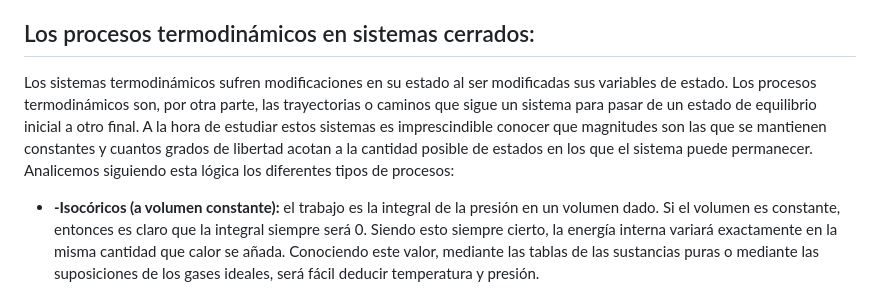
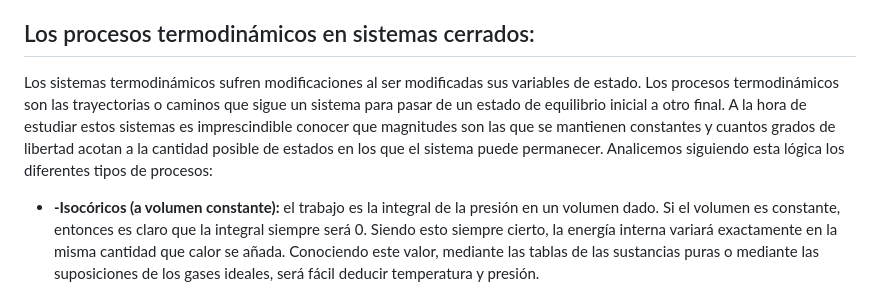
Before and after one commit to portaTuimil/Blog_Generator, a Markdown page: src/articles/onAnIntroductionToThermodynamicsAndItsLawsES.md, the part around the change. Rendered like a GitHub page.

Commit message:
Blog: typo correction.

```diff
--- a/src/articles/onAnIntroductionToThermodynamicsAndItsLawsES.md
+++ b/src/articles/onAnIntroductionToThermodynamicsAndItsLawsES.md
@@ -153,7 +153,7 @@ $$\Delta S = \frac{\partial Q}{T}$$
 <p>Mientras que la segunda ley nos permite calcular los cambios de entropía ($\Delta S$), la importancia de este tercer principio radica en que establece un punto de referencia absoluto. Cuanto menor es la temperatura menores son los cambios de entropía (<a href='https://arxiv.org/html/2401.04069v2'>como demuestra el teorema de Nernst</a>). Físicamente, esto significa que para enfriar un cuerpo necesitamos alternar entre dos pasos: extraer calor a temperatura constante y luego aislar el sistema para que su temperatura baje. Sin embargo, el teorema de Nernst demuestra que al acercarnos al cero absoluto, las propiedades de los diferentes estados de la materia convergen y se vuelven idénticas. Al desaparecer la diferencia de entropía entre estados, el rendimiento de cada ciclo de refrigeración cae drásticamente hacia cero, haciendo que la bajada de temperatura en cada paso sea infinitesimal y exigiendo, por tanto, un número infinito de procesos para alcanzar los 0 grados Kelvin.</p>
 
 <h2>Los procesos termodinámicos en sistemas cerrados: </h2>
-<p>Los sistemas termodinámicos sufren modificaciones en su estado al ser modificadas sus variables de estado. Los procesos termodinámicos son, por otra parte, las trayectorias o caminos que sigue un sistema para pasar de un estado de equilibrio inicial a otro final. A la hora de estudiar estos sistemas es imprescindible conocer que magnitudes son las que se mantienen constantes y cuantos grados de libertad acotan a la cantidad posible de estados en los que el sistema puede permanecer. Analicemos siguiendo esta lógica los diferentes tipos de procesos:</p>
+<p>Los sistemas termodinámicos sufren modificaciones al ser modificadas sus variables de estado. Los procesos termodinámicos son las trayectorias o caminos que sigue un sistema para pasar de un estado de equilibrio inicial a otro final. A la hora de estudiar estos sistemas es imprescindible conocer que magnitudes son las que se mantienen constantes y cuantos grados de libertad acotan a la cantidad posible de estados en los que el sistema puede permanecer. Analicemos siguiendo esta lógica los diferentes tipos de procesos:</p>
 <ul><li><p><b>-Isocóricos (a volumen constante):</b> el trabajo es la integral de la presión en un volumen dado. Si el volumen es constante, entonces es claro que la integral siempre será 0. Siendo esto siempre cierto, la energía interna variará exactamente en la misma cantidad que calor se añada. Conociendo este valor, mediante las tablas de las sustancias puras o mediante las suposiciones de los gases ideales, será fácil deducir temperatura y presión. </p>
 <div class="flex-wrapper"><p> $$W=\int_{}^{}p·dV=0 => \Delta U = Q$$</p></div>
 <small><b>Ecuación 5.</b> Razonamiento aplicable a sistemas isocóricos. Nótese que se podría aplicar, por ejemplo, la ecuación 3 para deducir temperatura la temperatura final pero empleando $C_v$, ya que lo que es constante es el volumen (todo esto asumiendo calores específicos constantes).</small></li>
```
